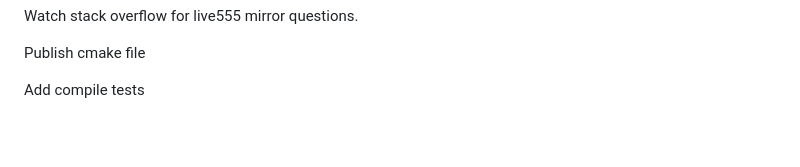
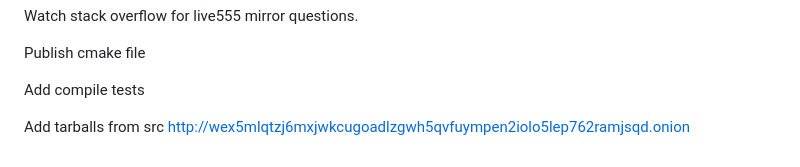
Before and after one commit to lengfeld/live555-unofficial-archive, a Markdown page: README.md, the part around the change. Drawn GitHub-style; blank space fills up the shorter version.

Commit message:
add TODO for a new src
I have received an email that pointed me to this source/archive of
tarballs. Thanks a ton to the person that gave me the tip! :)

The source is a really treasure of old live555 tarballs.

```diff
--- a/README.md
+++ b/README.md
@@ -114,3 +114,6 @@ Watch stack overflow for live555 mirror questions.
 Publish cmake file
 
 Add compile tests
+
+Add tarballs from src
+http://wex5mlqtzj6mxjwkcugoadlzgwh5qvfuympen2iolo5lep762ramjsqd.onion
```
